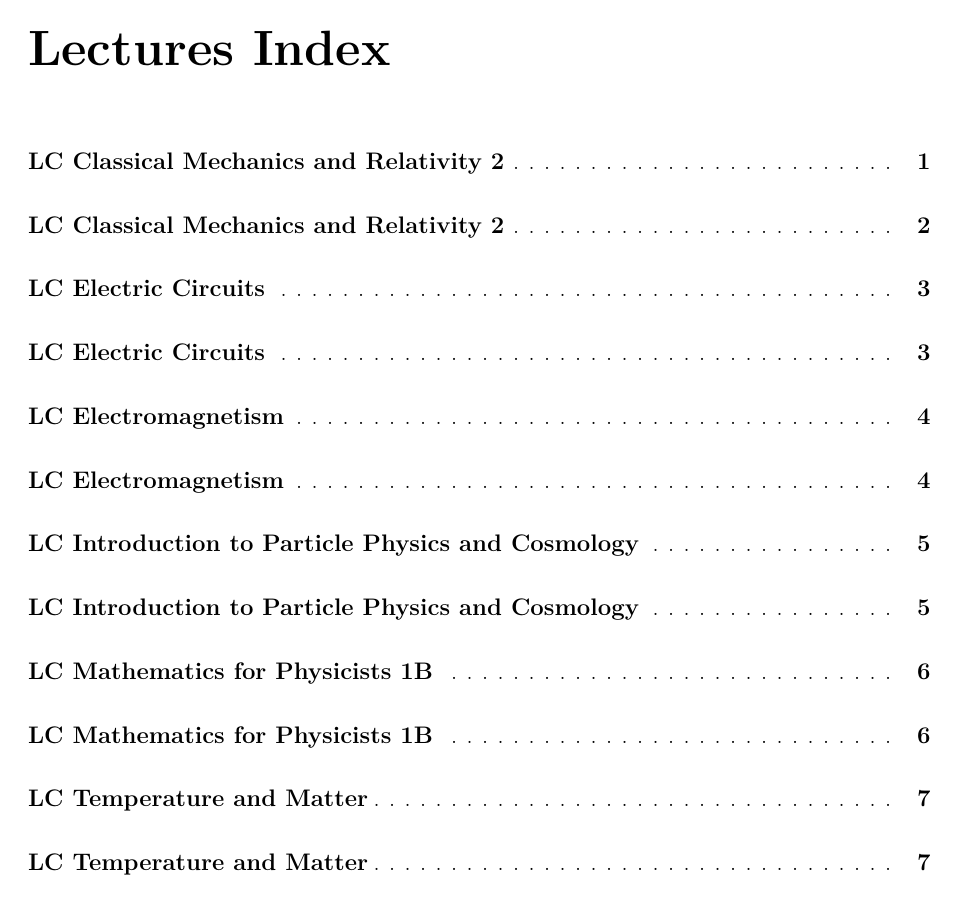
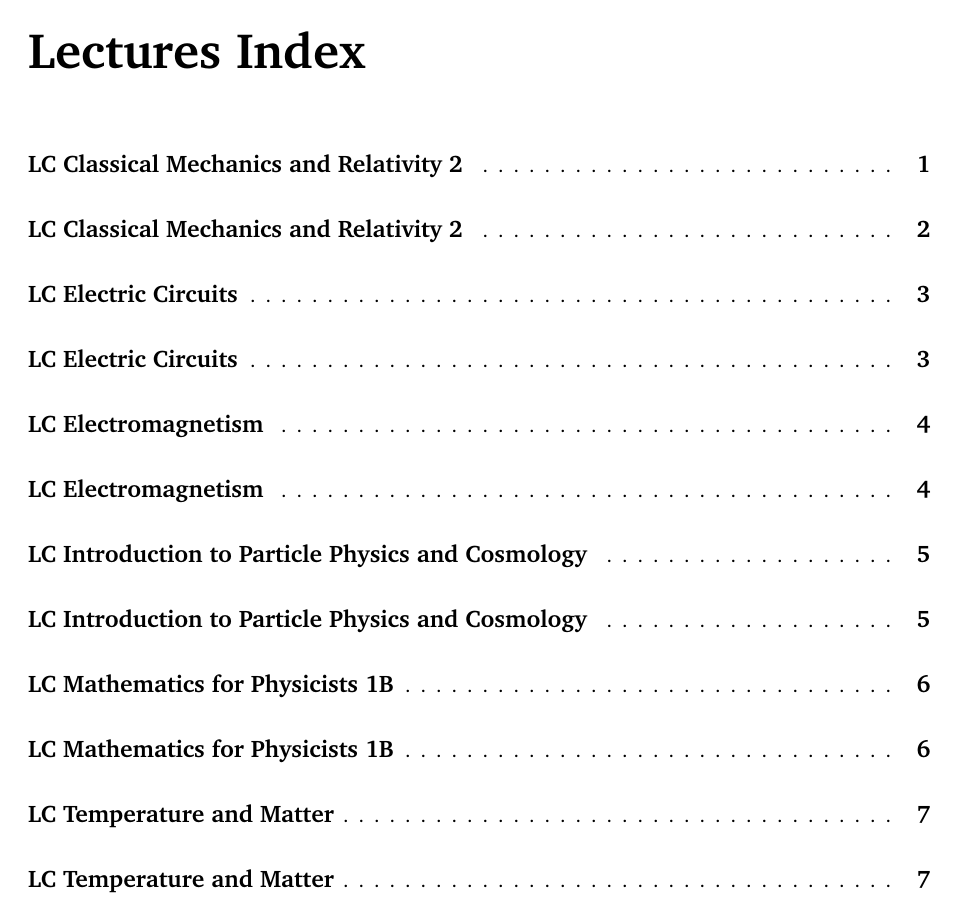
Before and after one commit to ashstewart7/university, a LaTeX book (source_notes/Year 1 Semester 2/main.tex, which reads source_notes/preamble.tex): page 2 of 8. Compiled offline with pdfLaTeX.

Commit message:
Font change

```diff
--- a/source_notes/preamble.tex
+++ b/source_notes/preamble.tex
@@ -1,4 +1,7 @@
 % Some basic packages
+\usepackage[T1]{fontenc}
+\usepackage{charter}[mathdesign]
+\linespread{1.05}
 \usepackage[utf8]{inputenc}
 \usepackage{textcomp}
 \usepackage[english]{babel}
@@ -21,8 +24,10 @@
 \usepackage{tocloft}
 \usepackage{xifthen}
 \usepackage{accents}
-\usepackage{lmodern}
 \usepackage{titlesec}
+
+
+
 
 \newcommand\N{\ensuremath{\mathbb{N}}}
 \newcommand\R{\ensuremath{\mathbb{R}}}
```
Also changed, not shown: compiled_notes/Year 1 Semester 1/LC_Classical_Mechanics_and_Relativity_1.pdf, compiled_notes/Year 1 Semester 1/LC_Introduction_to_Probability_and_Statistics.pdf, compiled_notes/Year 1 Semester 1/LC_Mathematics_for_Physicists_1A.pdf, 2 other files.
